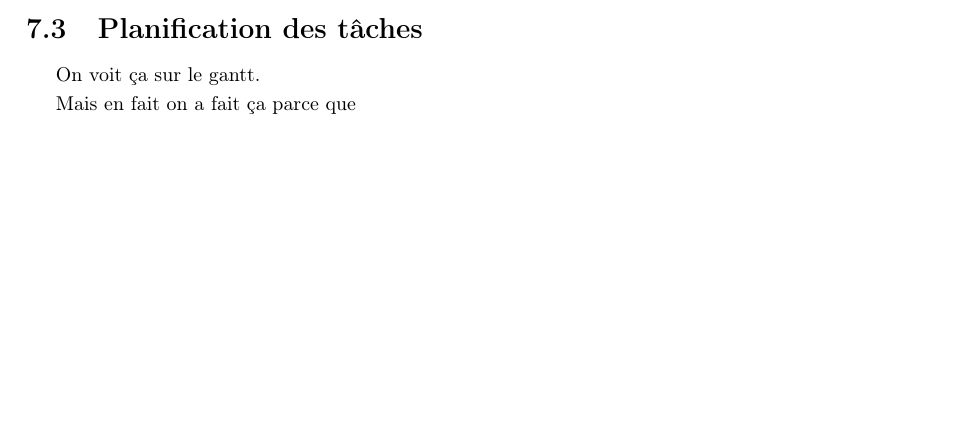
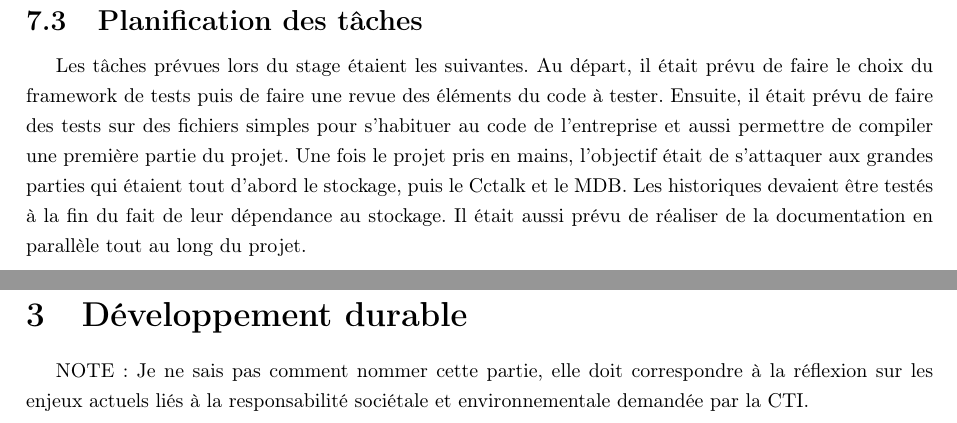
Before and after one commit to drfailer/rapport-stage-zz2, a LaTeX document (rapport.tex): part of page 19 of 32 before the commit and two parts of pages 20 and 24 of 34 after it, the two joined at a grey line, cut so that both start at the same text, the shorter picture padded with empty space. The pictures show the PDF file rapport.pdf that the author committed with the source.

```diff
--- a/rapport.tex
+++ b/rapport.tex
@@ -836,10 +838,19 @@
 TODO: nvim -> vim-fugitive, clangd (détail rapide sur ma config)
 %}}}
 \subsection{Rédaction de la documentation}%{{{
+\clearpage
 %}}}
 \subsection{Planification des tâches}%{{{
 
-On voit ça sur le gantt.
+Les tâches prévues lors du stage étaient les suivantes. Au départ, il était
+prévu de faire le choix du framework de tests puis de faire une revue des
+éléments du code à tester. Ensuite, il était prévu de faire des tests sur des
+fichiers simples pour s'habituer au code de l'entreprise et aussi permettre de
+compiler une première partie du projet. Une fois le projet pris en mains,
+l'objectif était de s'attaquer aux grandes parties qui étaient tout d'abord le
+stockage, puis le Cctalk et le MDB. Les historiques devaient être testés à la
+fin du fait de leur dépendance au stockage. Il était aussi prévu de réaliser de
+la documentation en parallèle tout au long du projet.
 
 % [expected gantt] {{{
 \begin{figure}[h!]
@@ -850,4 +861,3 @@
 \end{figure}
 %}}}
 
-Mais en fait on a fait ça parce que
@@ -883,6 +902,14 @@
 Regard sur ce qui a été fait et comment cela a été fait (parler de l'échec
 des threads, manque de bibliographie, ...). Parler de ce qui reste à faire ou a
 améliorer.
+
+\clearpage
+
+\section{Développement durable}
+
+NOTE: Je ne sais pas comment nommer cette partie, elle doit correspondre à la
+réflexion sur les enjeux actuels liés à la responsabilité sociétale et
+environnementale demandée par la CTI.
 
 \clearpage
 
```
Also changed, not shown: img/current-gantt.png (added), img/expected-gantt.png, rapport.pdf, rapport.tex (39 more changed lines).
